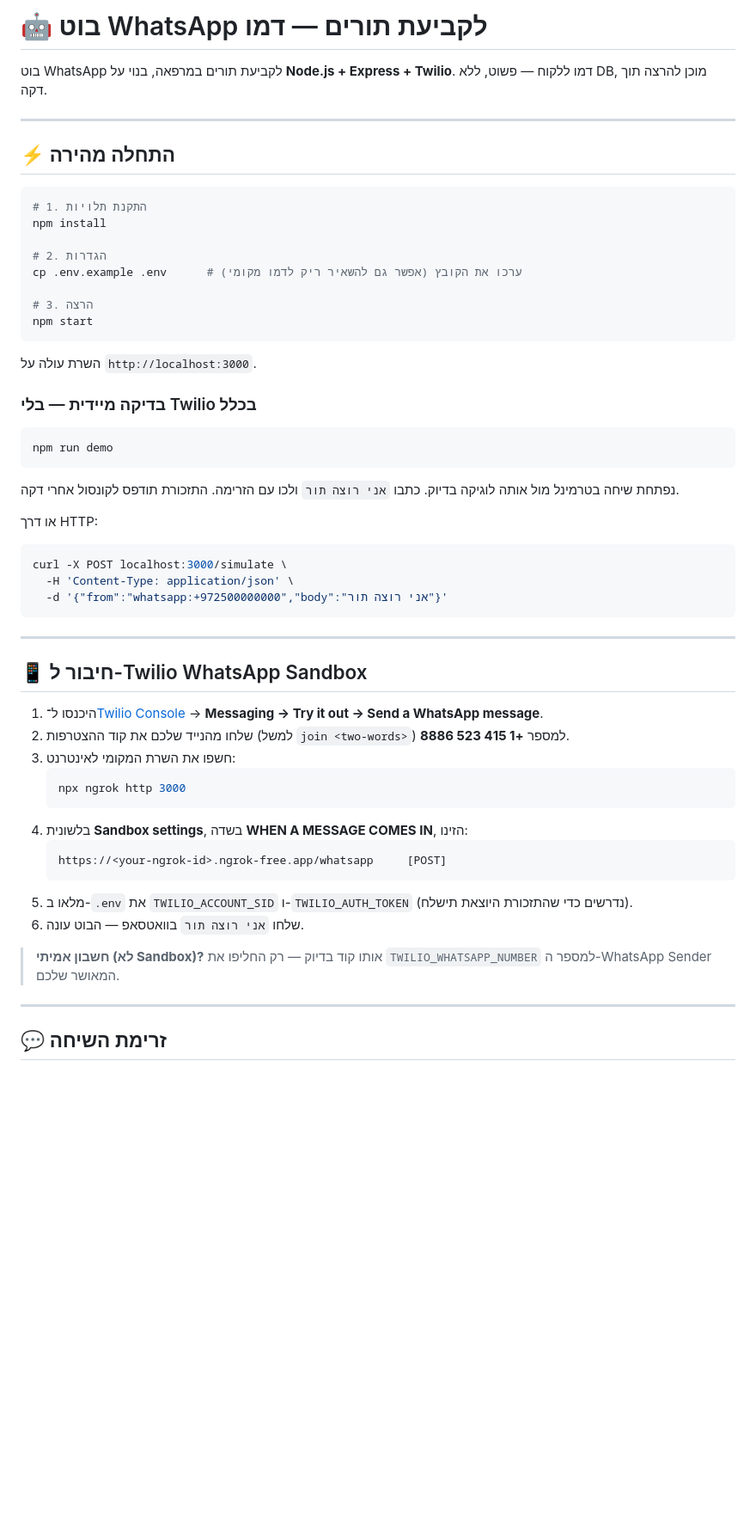
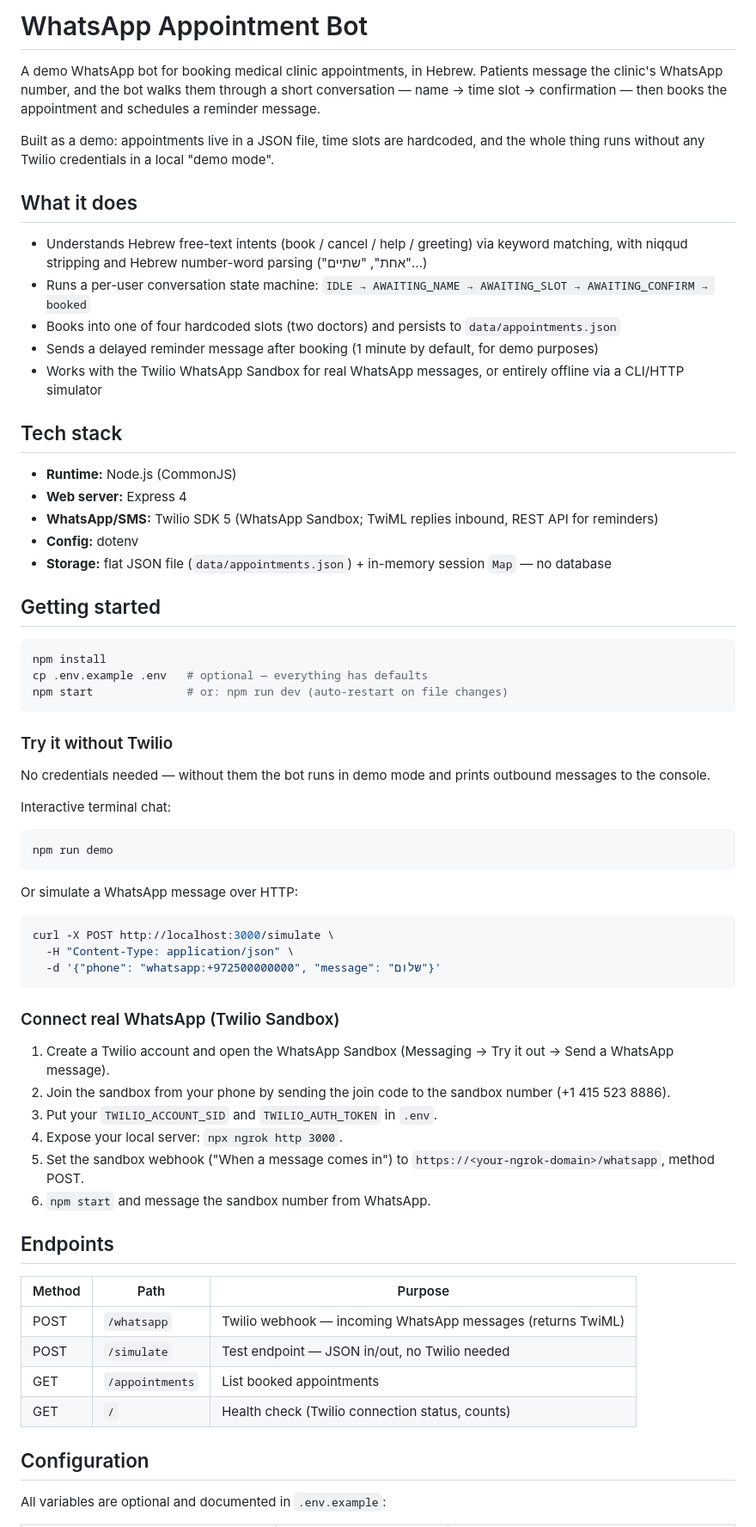
Before and after one commit to GidiMegidoh/work1, a Markdown page: README.md, the part around one of its changes. Shown at 86% size. GitHub-like rendering; blank space fills up the shorter version.

````diff
--- a/README.md
+++ b/README.md
@@ -1,63 +1,70 @@
-# 🤖 בוט WhatsApp לקביעת תורים — דמו
+# WhatsApp Appointment Bot
 
-בוט WhatsApp לקביעת תורים במרפאה, בנוי על **Node.js + Express + Twilio**.
-דמו ללקוח — פשוט, ללא DB, מוכן להרצה תוך דקה.
+A demo WhatsApp bot for booking medical clinic appointments, in Hebrew. Patients message the clinic's WhatsApp number, and the bot walks them through a short conversation — name → time slot → confirmation — then books the appointment and schedules a reminder message.
 
----
+Built as a demo: appointments live in a JSON file, time slots are hardcoded, and the whole thing runs without any Twilio credentials in a local "demo mode".
 
-## ⚡ התחלה מהירה
+## What it does
+
+- Understands Hebrew free-text intents (book / cancel / help / greeting) via keyword matching, with niqqud stripping and Hebrew number-word parsing ("אחת", "שתיים"…)
+- Runs a per-user conversation state machine: `IDLE → AWAITING_NAME → AWAITING_SLOT → AWAITING_CONFIRM → booked`
+- Books into one of four hardcoded slots (two doctors) and persists to `data/appointments.json`
+- Sends a delayed reminder message after booking (1 minute by default, for demo purposes)
+- Works with the Twilio WhatsApp Sandbox for real WhatsApp messages, or entirely offline via a CLI/HTTP simulator
+
+## Tech stack
+
+- **Runtime:** Node.js (CommonJS)
+- **Web server:** Express 4
+- **WhatsApp/SMS:** Twilio SDK 5 (WhatsApp Sandbox; TwiML replies inbound, REST API for reminders)
+- **Config:** dotenv
+- **Storage:** flat JSON file (`data/appointments.json`) + in-memory session `Map` — no database
+
+## Getting started
 
 ```bash
-# 1. התקנת תלויות
 npm install
-
-# 2. הגדרות
-cp .env.example .env      # ערכו את הקובץ (אפשר גם להשאיר ריק לדמו מקומי)
-
-# 3. הרצה
-npm start
+cp .env.example .env   # optional — everything has defaults
+npm start              # or: npm run dev (auto-restart on file changes)
 ```
 
-השרת עולה על `http://localhost:3000`.
+### Try it without Twilio
 
-### בדיקה מיידית — בלי Twilio בכלל
+No credentials needed — without them the bot runs in demo mode and prints outbound messages to the console.
+
+Interactive terminal chat:
 
 ```bash
 npm run demo
 ```
 
-נפתחת שיחה בטרמינל מול אותה לוגיקה בדיוק. כתבו `אני רוצה תור` ולכו עם הזרימה.
-התזכורת תודפס לקונסול אחרי דקה.
-
-או דרך HTTP:
+Or simulate a WhatsApp message over HTTP:
 
 ```bash
-curl -X POST localhost:3000/simulate \
-  -H 'Content-Type: application/json' \
-  -d '{"from":"whatsapp:+972500000000","body":"אני רוצה תור"}'
+curl -X POST http://localhost:3000/simulate \
+  -H "Content-Type: application/json" \
+  -d '{"phone": "whatsapp:+972500000000", "message": "שלום"}'
 ```
 
----
+### Connect real WhatsApp (Twilio Sandbox)
 
-## 📱 חיבור ל-Twilio WhatsApp Sandbox
+1. Create a Twilio account and open the WhatsApp Sandbox (Messaging → Try it out → Send a WhatsApp message).
+2. Join the sandbox from your phone by sending the join code to the sandbox number (+1 415 523 8886).
+3. Put your `TWILIO_ACCOUNT_SID` and `TWILIO_AUTH_TOKEN` in `.env`.
+4. Expose your local server: `npx ngrok http 3000`.
+5. Set the sandbox webhook ("When a message comes in") to `https://<your-ngrok-domain>/whatsapp`, method POST.
+6. `npm start` and message the sandbox number from WhatsApp.
 
-1. היכנסו ל־[Twilio Console](https://console.twilio.com) → **Messaging → Try it out → Send a WhatsApp message**.
-2. שלחו מהנייד שלכם את קוד ההצטרפות (למשל `join <two-words>`) למספר **+1 415 523 8886**.
-3. חשפו את השרת המקומי לאינטרנט:
-   ```bash
-   npx ngrok http 3000
-   ```
-4. בלשונית **Sandbox settings**, בשדה **WHEN A MESSAGE COMES IN**, הזינו:
-   ```
-   https://<your-ngrok-id>.ngrok-free.app/whatsapp     [POST]
-   ```
-5. מלאו ב-`.env` את `TWILIO_ACCOUNT_SID` ו-`TWILIO_AUTH_TOKEN` (נדרשים כדי שהתזכורת היוצאת תישלח).
-6. שלחו `אני רוצה תור` בוואטסאפ — הבוט עונה.
+## Endpoints
 
-> **חשבון אמיתי (לא Sandbox)?** אותו קוד בדיוק — רק החליפו את
-> `TWILIO_WHATSAPP_NUMBER` למספר ה-WhatsApp Sender המאושר שלכם.
+| Method | Path | Purpose |
+|---|---|---|
+| POST | `/whatsapp` | Twilio webhook — incoming WhatsApp messages (returns TwiML) |
+| POST | `/simulate` | Test endpoint — JSON in/out, no Twilio needed |
+| GET | `/appointments` | List booked appointments |
+| GET | `/` | Health check (Twilio connection status, counts) |
 
----
+## Configuration
 
-## 💬 זרימת השיחה
+All variables are optional and documented in `.env.example`:
 
````
Also changed, not shown: other parts of README.md (+20 -72 lines), CLAUDE.md (added, +51 -0 lines).
